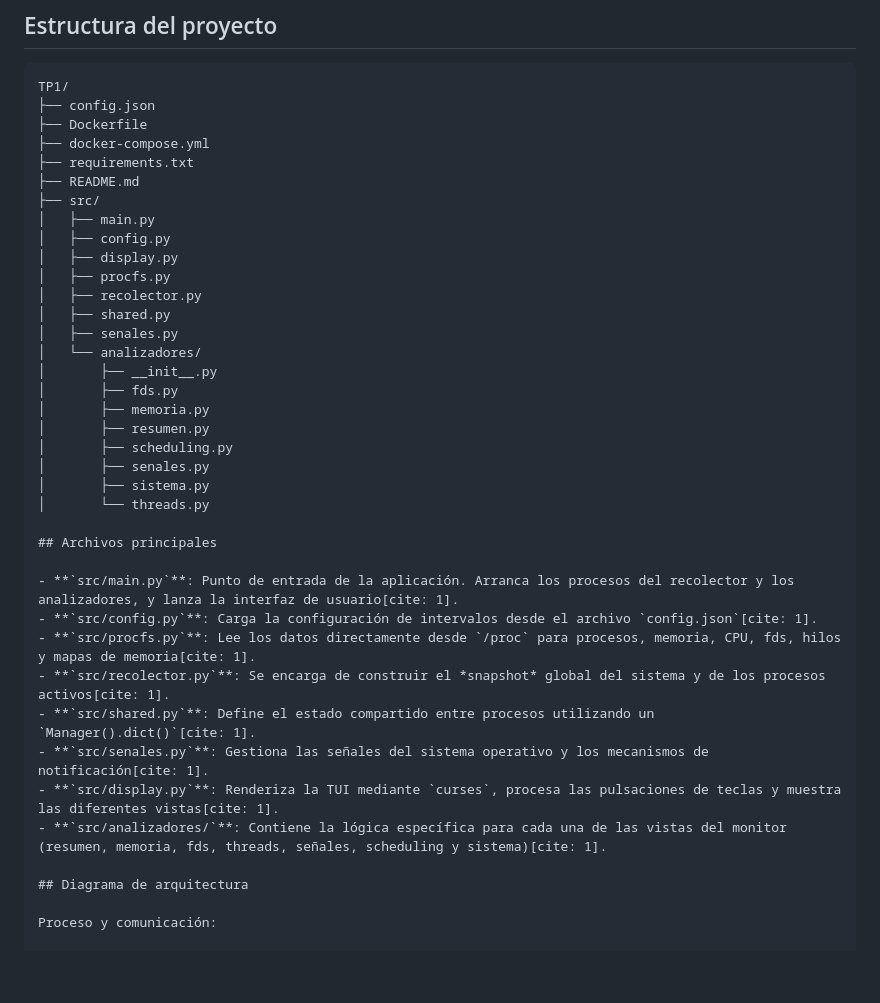
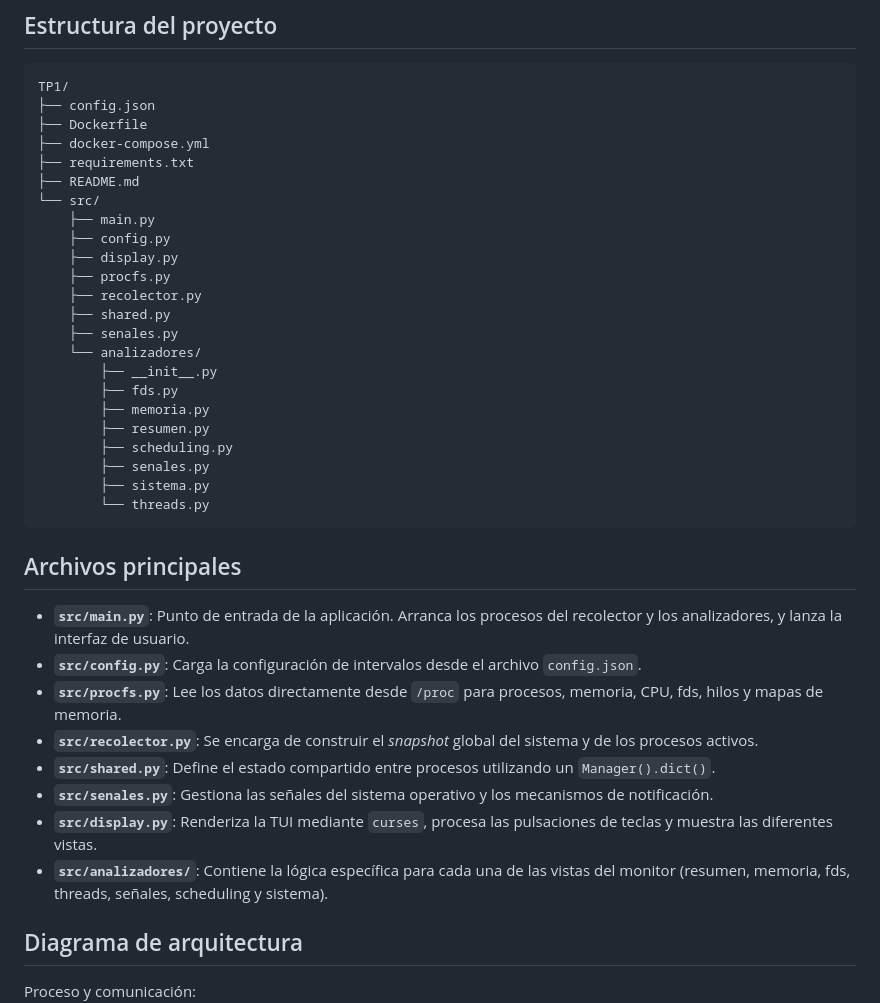
Before and after one commit to JuaniCas/Computacion2-2026, a Markdown page: TP1/README.md, the part around one of its changes. GitHub-like rendering; blank space fills up the shorter version.

Commit message:
correcion del readme del TP1

````diff
--- a/TP1/README.md
+++ b/TP1/README.md
@@ -18,34 +18,34 @@ TP1/
 ├── docker-compose.yml
 ├── requirements.txt
 ├── README.md
-├── src/
-│   ├── main.py
-│   ├── config.py
-│   ├── display.py
-│   ├── procfs.py
-│   ├── recolector.py
-│   ├── shared.py
-│   ├── senales.py
-│   └── analizadores/
-│       ├── __init__.py
-│       ├── fds.py
-│       ├── memoria.py
-│       ├── resumen.py
-│       ├── scheduling.py
-│       ├── senales.py
-│       ├── sistema.py
-│       └── threads.py
-
+└── src/
+    ├── main.py
+    ├── config.py
+    ├── display.py
+    ├── procfs.py
+    ├── recolector.py
+    ├── shared.py
+    ├── senales.py
+    └── analizadores/
+        ├── __init__.py
+        ├── fds.py
+        ├── memoria.py
+        ├── resumen.py
+        ├── scheduling.py
+        ├── senales.py
+        ├── sistema.py
+        └── threads.py
+```
 ## Archivos principales
 
-- **`src/main.py`**: Punto de entrada de la aplicación. Arranca los procesos del recolector y los analizadores, y lanza la interfaz de usuario[cite: 1].
-- **`src/config.py`**: Carga la configuración de intervalos desde el archivo `config.json`[cite: 1].
-- **`src/procfs.py`**: Lee los datos directamente desde `/proc` para procesos, memoria, CPU, fds, hilos y mapas de memoria[cite: 1].
-- **`src/recolector.py`**: Se encarga de construir el *snapshot* global del sistema y de los procesos activos[cite: 1].
-- **`src/shared.py`**: Define el estado compartido entre procesos utilizando un `Manager().dict()`[cite: 1].
-- **`src/senales.py`**: Gestiona las señales del sistema operativo y los mecanismos de notificación[cite: 1].
-- **`src/display.py`**: Renderiza la TUI mediante `curses`, procesa las pulsaciones de teclas y muestra las diferentes vistas[cite: 1].
-- **`src/analizadores/`**: Contiene la lógica específica para cada una de las vistas del monitor (resumen, memoria, fds, threads, señales, scheduling y sistema)[cite: 1].
+- **`src/main.py`**: Punto de entrada de la aplicación. Arranca los procesos del recolector y los analizadores, y lanza la interfaz de usuario.
+- **`src/config.py`**: Carga la configuración de intervalos desde el archivo `config.json`.
+- **`src/procfs.py`**: Lee los datos directamente desde `/proc` para procesos, memoria, CPU, fds, hilos y mapas de memoria.
+- **`src/recolector.py`**: Se encarga de construir el *snapshot* global del sistema y de los procesos activos.
+- **`src/shared.py`**: Define el estado compartido entre procesos utilizando un `Manager().dict()`.
+- **`src/senales.py`**: Gestiona las señales del sistema operativo y los mecanismos de notificación.
+- **`src/display.py`**: Renderiza la TUI mediante `curses`, procesa las pulsaciones de teclas y muestra las diferentes vistas.
+- **`src/analizadores/`**: Contiene la lógica específica para cada una de las vistas del monitor (resumen, memoria, fds, threads, señales, scheduling y sistema).
 
 ## Diagrama de arquitectura
 
````
Also changed, not shown: other parts of TP1/README.md (+1 -0 lines).
